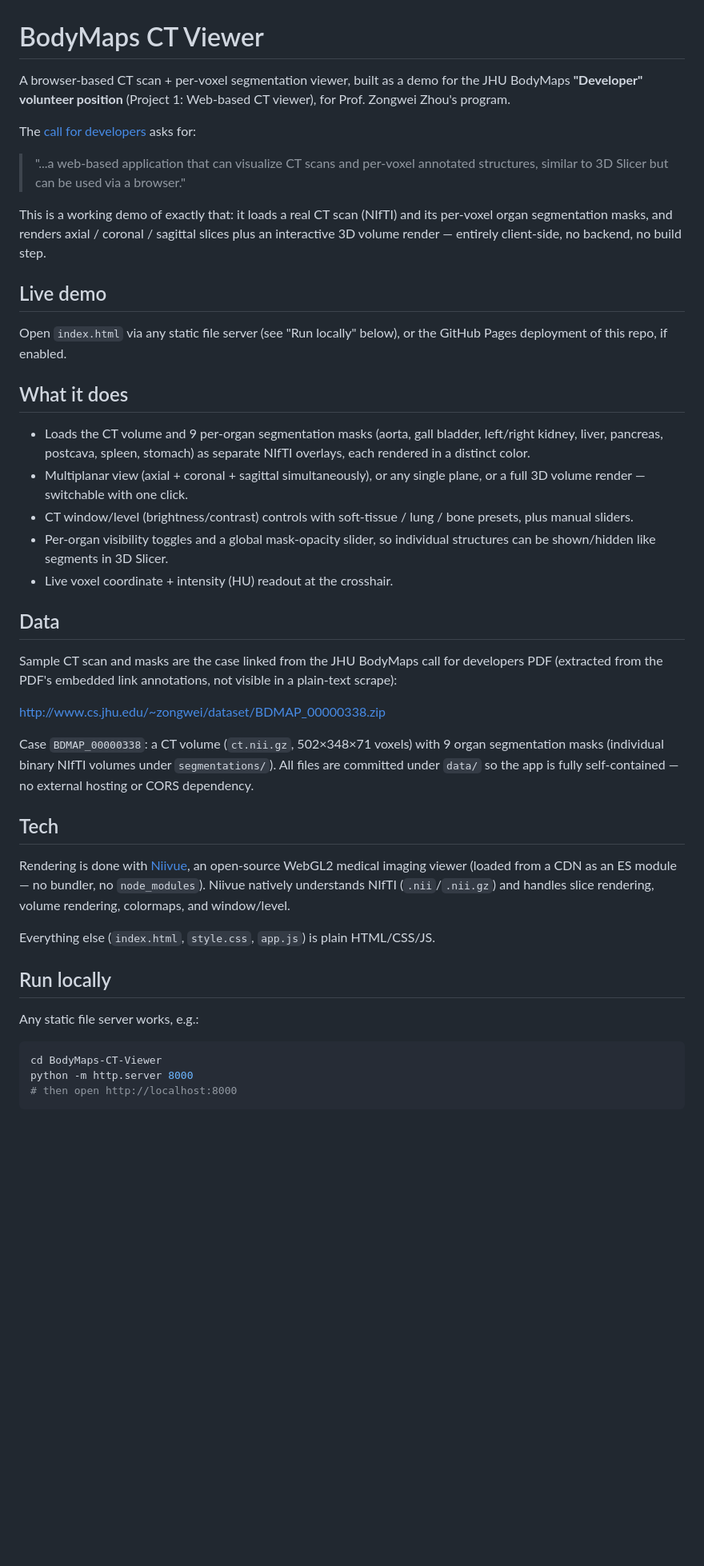
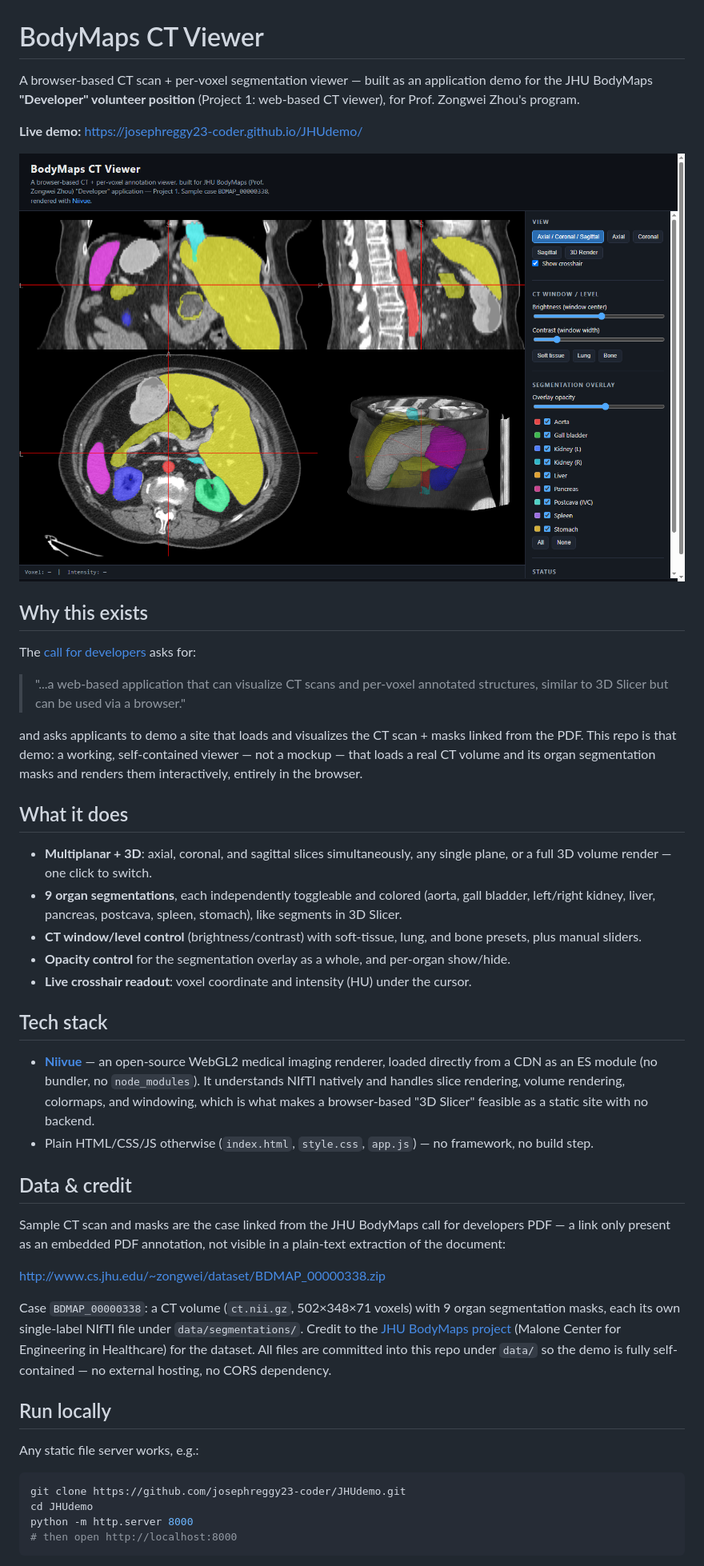
Before and after one commit to josephreggy23-coder/JHUdemo, a Markdown page: README.md, the part around the change printed below. Shown: that part at 80% size. Rendered like a GitHub page; pictures changed too: screenshot.png (added); blank space fills up the shorter version.

Commit message:
Add screenshot and rewrite README for application review
- Embed a real screenshot of the multiplanar + 3D render view with organ
  overlays and the control sidebar.
- Lead with the live demo link and a direct quote from the call for
  developers tying the project back to what was asked for.
- Add a Tech stack section explaining the Niivue choice, a Data & credit
  section crediting the JHU BodyMaps project and linking the exact sample
  data URL (only reachable via the PDF's embedded link annotation), run
  locally / deploy instructions, and a License section.

````diff
--- a/README.md
+++ b/README.md
@@ -1,65 +1,72 @@
 # BodyMaps CT Viewer
 
-A browser-based CT scan + per-voxel segmentation viewer, built as a demo for the
-JHU BodyMaps **"Developer" volunteer position** (Project 1: Web-based CT viewer),
-for Prof. Zongwei Zhou's program.
+A browser-based CT scan + per-voxel segmentation viewer — built as an application
+demo for the JHU BodyMaps **"Developer" volunteer position** (Project 1: web-based
+CT viewer), for Prof. Zongwei Zhou's program.
+
+**Live demo:** https://josephreggy23-coder.github.io/JHUdemo/
+
+![Screenshot of the BodyMaps CT Viewer showing axial, coronal, and sagittal CT slices with colored organ overlays, a 3D render panel, and the control sidebar](screenshot.png)
+
+## Why this exists
 
 The [call for developers](http://www.cs.jhu.edu/~zongwei/advert/Call4Developer.pdf) asks for:
 
 > "...a web-based application that can visualize CT scans and per-voxel annotated
 > structures, similar to 3D Slicer but can be used via a browser."
 
-This is a working demo of exactly that: it loads a real CT scan (NIfTI) and its
-per-voxel organ segmentation masks, and renders axial / coronal / sagittal slices
-plus an interactive 3D volume render — entirely client-side, no backend, no build
-step.
-
-## Live demo
-
-Open `index.html` via any static file server (see "Run locally" below), or the
-GitHub Pages deployment of this repo, if enabled.
+and asks applicants to demo a site that loads and visualizes the CT scan + masks
+linked from the PDF. This repo is that demo: a working, self-contained viewer —
+not a mockup — that loads a real CT volume and its organ segmentation masks and
+renders them interactively, entirely in the browser.
 
 ## What it does
 
-- Loads the CT volume and 9 per-organ segmentation masks (aorta, gall bladder,
-  left/right kidney, liver, pancreas, postcava, spleen, stomach) as separate
-  NIfTI overlays, each rendered in a distinct color.
-- Multiplanar view (axial + coronal + sagittal simultaneously), or any single
-  plane, or a full 3D volume render — switchable with one click.
-- CT window/level (brightness/contrast) controls with soft-tissue / lung / bone
-  presets, plus manual sliders.
-- Per-organ visibility toggles and a global mask-opacity slider, so individual
-  structures can be shown/hidden like segments in 3D Slicer.
-- Live voxel coordinate + intensity (HU) readout at the crosshair.
+- **Multiplanar + 3D**: axial, coronal, and sagittal slices simultaneously, any
+  single plane, or a full 3D volume render — one click to switch.
+- **9 organ segmentations**, each independently toggleable and colored (aorta,
+  gall bladder, left/right kidney, liver, pancreas, postcava, spleen, stomach),
+  like segments in 3D Slicer.
+- **CT window/level control** (brightness/contrast) with soft-tissue, lung, and
+  bone presets, plus manual sliders.
+- **Opacity control** for the segmentation overlay as a whole, and per-organ
+  show/hide.
+- **Live crosshair readout**: voxel coordinate and intensity (HU) under the
+  cursor.
 
-## Data
+## Tech stack
+
+- **[Niivue](https://github.com/niivue/niivue)** — an open-source WebGL2
+  medical imaging renderer, loaded directly from a CDN as an ES module (no
+  bundler, no `node_modules`). It understands NIfTI natively and handles slice
+  rendering, volume rendering, colormaps, and windowing, which is what makes a
+  browser-based "3D Slicer" feasible as a static site with no backend.
+- Plain HTML/CSS/JS otherwise (`index.html`, `style.css`, `app.js`) — no
+  framework, no build step.
+
+## Data & credit
 
 Sample CT scan and masks are the case linked from the JHU BodyMaps call for
-developers PDF (extracted from the PDF's embedded link annotations, not visible
-in a plain-text scrape):
+developers PDF — a link only present as an embedded PDF annotation, not visible
+in a plain-text extraction of the document:
 
 <http://www.cs.jhu.edu/~zongwei/dataset/BDMAP_00000338.zip>
 
 Case `BDMAP_00000338`: a CT volume (`ct.nii.gz`, 502×348×71 voxels) with 9 organ
-segmentation masks (individual binary NIfTI volumes under `segmentations/`).
-All files are committed under `data/` so the app is fully self-contained — no
-external hosting or CORS dependency.
-
-## Tech
-
-Rendering is done with [Niivue](https://github.com/niivue/niivue), an
-open-source WebGL2 medical imaging viewer (loaded from a CDN as an ES module —
-no bundler, no `node_modules`). Niivue natively understands NIfTI (`.nii`/`.nii.gz`)
-and handles slice rendering, volume rendering, colormaps, and window/level.
-
-Everything else (`index.html`, `style.css`, `app.js`) is plain HTML/CSS/JS.
+segmentation masks, each its own single-label NIfTI file under
+`data/segmentations/`. Credit to the
+[JHU BodyMaps project](https://malonecenter.jhu.edu/projects/bodymaps/) (Malone
+Center for Engineering in Healthcare) for the dataset. All files are committed
+into this repo under `data/` so the demo is fully self-contained — no external
+hosting, no CORS dependency.
 
 ## Run locally
 
 Any static file server works, e.g.:
 
 ```bash
-cd BodyMaps-CT-Viewer
+git clone https://github.com/josephreggy23-coder/JHUdemo.git
+cd JHUdemo
 python -m http.server 8000
 # then open http://localhost:8000
 ```
````
Also changed, not shown: other parts of README.md (+12 -4 lines).
